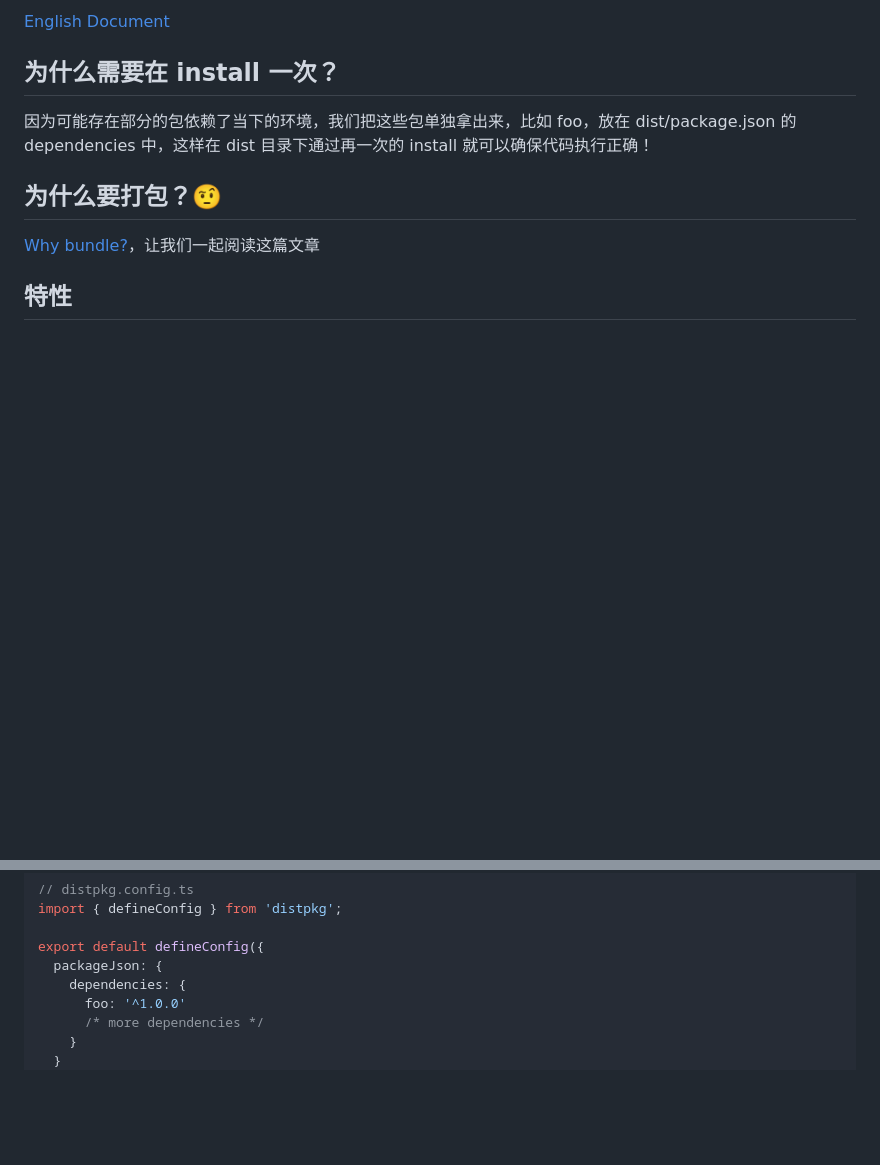
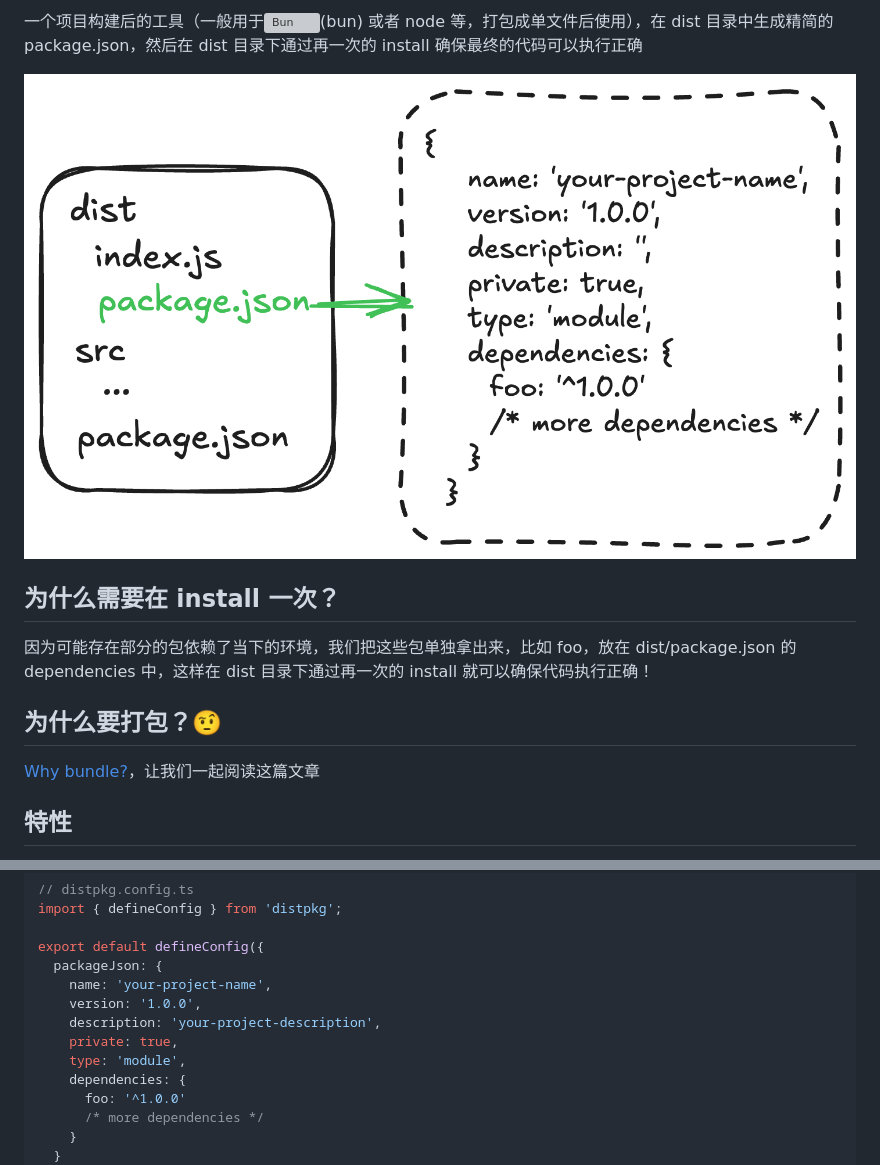
Before and after one commit to refinist/distpkg, a Markdown page: README.zh-CN.md, 2 parts joined by grey strips. Rendered like a GitHub page; pictures changed too: legend.png (added); blank space fills up the shorter version; grey boxes are pictures that could not be loaded.

```diff
--- a/README.zh-CN.md
+++ b/README.zh-CN.md
@@ -7,5 +7,9 @@
 
-[English Document](./README.md)
+</p>
+
+一个项目构建后的工具（一般用于<img src="https://github.com/user-attachments/assets/50282090-adfd-4ddb-9e27-c30753c6b161" alt="Bun" width=18 style="vertical-align: middle;" />(bun) 或者 node 等，打包成单文件后使用），在 dist 目录中生成精简的 package.json，然后在 dist 目录下通过再一次的 install 确保最终的代码可以执行正确
+
+<p><img src="./legend.png" alt="Legend" width="100%" style="border-radius: 12px;"/></p>
 
 ## 为什么需要在 install 一次？
 
@@ -65,6 +69,11 @@ import { defineConfig } from 'distpkg';
 
 export default defineConfig({
   packageJson: {
+    name: 'your-project-name',
+    version: '1.0.0',
+    description: 'your-project-description',
+    private: true,
+    type: 'module',
     dependencies: {
       foo: '^1.0.0'
       /* more dependencies */
```
Also changed, not shown: other parts of README.zh-CN.md (+6 -6 lines), README.md (+11 -6 lines), 1 other file.
